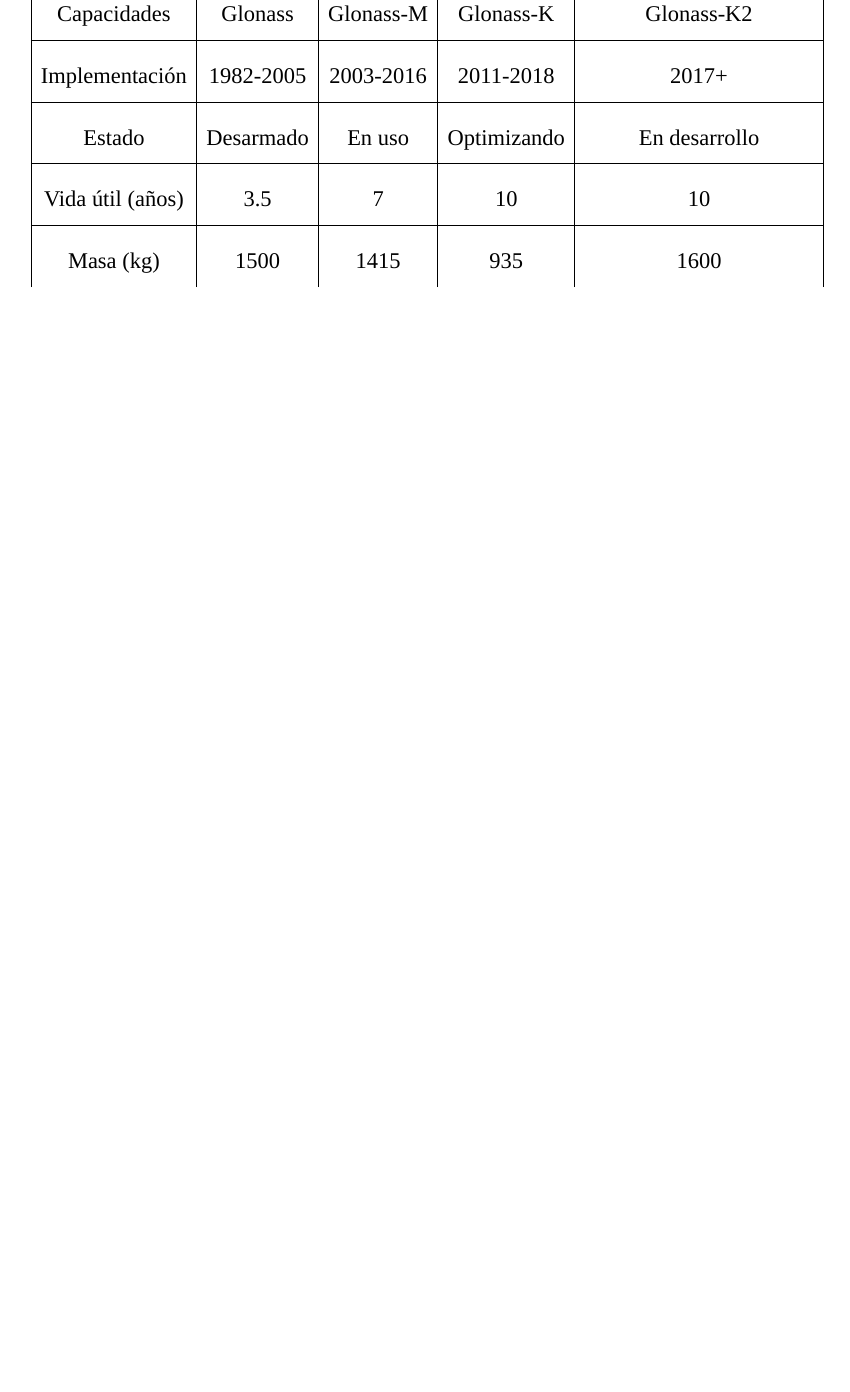
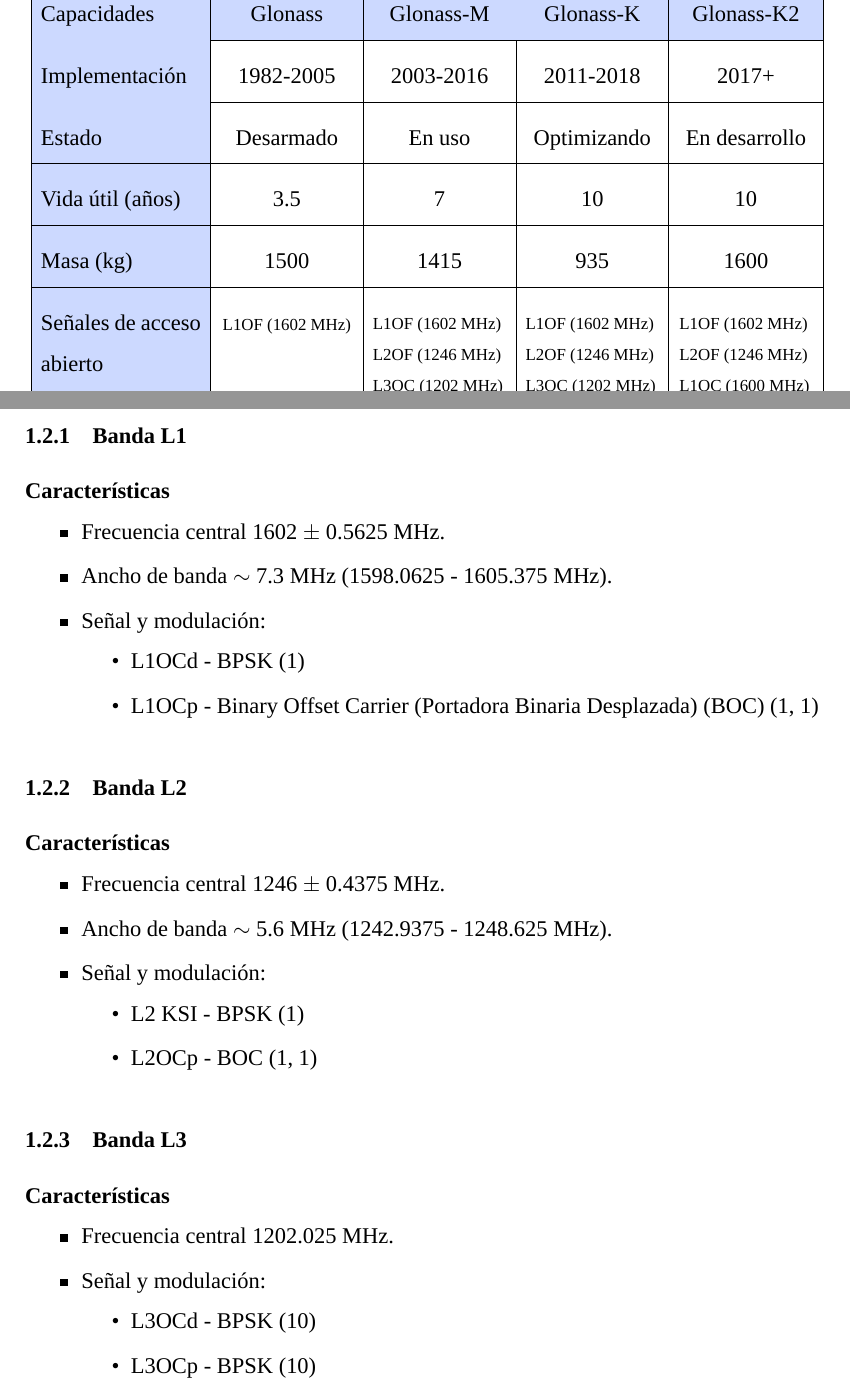
Before and after one commit to import-chr/final-ici, a LaTeX thesis (thesis.tex, which reads sections/chapters/chapter_1/glonass.tex): part of page 41 of 43 before the commit and two parts of pages 41 and 42 of 44 after it, the two joined at a grey line, cut so that both start at the same text, the shorter picture padded with empty space. Compiled offline with LuaLaTeX; a missing font is replaced by an installed copy or a similar font.

Commit message:
feat(chapter): section GLONASS
complete v1.0.0

```diff
--- a/sections/chapters/chapter_1/glonass.tex
+++ b/sections/chapters/chapter_1/glonass.tex
@@ -23,12 +23,50 @@
                 \includegraphics[width=14.5cm]{images/chapter_1/glonass/history_glonass_ka.jpg}
             } \\
             \hline
+            \rowcolor{lightblue}
             Capacidades & Glonass & Glonass-M & Glonass-K & Glonass-K2 \\
             \hline
-            Implementación & 1982-2005 & 2003-2016 & 2011-2018 & 2017+ \\
+            \cellcolor{lightblue}Implementación & 1982-2005 & 2003-2016 & 2011-2018 & 2017+ \\
             \hline
-            Estado & Desarmado & En uso & Optimizando & En desarrollo \\
+            \cellcolor{lightblue}Estado & Desarmado & En uso & Optimizando & En desarrollo \\
             \hline
-            Vida útil (años) & 3.5 & 7 & 10 & 10 \\
+            \cellcolor{lightblue}Vida útil (años) & 3.5 & 7 & 10 & 10 \\
             \hline
-            Masa (kg) & 1500 & 1415 & 935 & 1600 \\
+            \cellcolor{lightblue}Masa (kg) & 1500 & 1415 & 935 & 1600 \\
+            \hline
+            \cellcolor{lightblue}Señales de acceso abierto & \fontsize{9}{11}\selectfont{L1OF (1602 MHz)} &
+            \parbox[t]{2.5cm}{
+                \vspace{-7pt}
+                {\fontsize{9}{11}\selectfont
+                    \begin{itemize}[label={}, leftmargin=0pt, topsep=0pt, partopsep=0pt, parsep=0pt, itemsep=0pt]
+                        \item L1OF (1602 MHz)
+                        \item L2OF (1246 MHz)
+                        \item L3OC (1202 MHz)
+                    \end{itemize}
+                }
+            } &
+            \parbox[t]{2.5cm}{
+                \vspace{-7pt}
+                {\fontsize{9}{11}\selectfont
+                    \begin{itemize}[label={}, leftmargin=0pt, topsep=0pt, partopsep=0pt, parsep=0pt, itemsep=0pt]
+                        \item L1OF (1602 MHz)
+                        \item L2OF (1246 MHz)
+                        \item L3OC (1202 MHz)
+                        \item L2OC (1248 MHz)
+                    \end{itemize}
+                }
+            } &
+            \parbox[t]{2.5cm}{
+                \vspace{-7pt}
+                {\fontsize{9}{11}\selectfont
+                    \begin{itemize}[label={}, leftmargin=0pt, topsep=0pt, partopsep=0pt, parsep=0pt, itemsep=0pt]
+                        \item L1OF (1602 MHz)
+                        \item L2OF (1246 MHz)
+                        \item L1OC (1600 MHz)
+                        \item L2OC (1248 MHz)
+                        \item L3OC (1202 MHz)
+                    \end{itemize}
+                    \vspace{10pt}
+                }
+            } \\
+            \hline
@@ -36,2 +117,47 @@
+        \label{tab:glonass_satellites}
     \end{table}
 \end{justify}
+
+\subsection{Banda L1}
+
+\begin{justify}
+    \textbf{Características}
+    \begin{itemize}
+        \item Frecuencia central 1602 $\pm$ 0.5625 MHz.
+        \item Ancho de banda \( \sim \) 7.3 MHz (1598.0625 - 1605.375 MHz).
+        \item Señal y modulación:
+        \begin{itemize}
+            \item L1OCd - \gls{bpsk} (1)
+            \item L1OCp - \gls{boc} (1, 1)
+        \end{itemize}
+    \end{itemize}
+\end{justify}
+
+\subsection{Banda L2}
+
+\begin{justify}
+    \textbf{Características}
+    \begin{itemize}
+        \item Frecuencia central 1246 $\pm$ 0.4375 MHz.
+        \item Ancho de banda \( \sim \) 5.6 MHz (1242.9375 - 1248.625 MHz).
+        \item Señal y modulación:
+        \begin{itemize}
+            \item L2 KSI - \gls{bpsk} (1)
+            \item L2OCp - \gls{boc} (1, 1)
+        \end{itemize}
+    \end{itemize}
+\end{justify}
+
+\subsection{Banda L3}
+
+\begin{justify}
+    \textbf{Características}
+    \begin{itemize}
+        \item Frecuencia central 1202.025 MHz.
+        \item Señal y modulación:
+        \begin{itemize}
+            \item L3OCd - \gls{bpsk} (10)
+            \item L3OCp - \gls{bpsk} (10)
+        \end{itemize}
+    \end{itemize}
+\end{justify}
```
Also changed, not shown: sections/chapters/chapter_1/glonass.tex (45 more changed lines).
